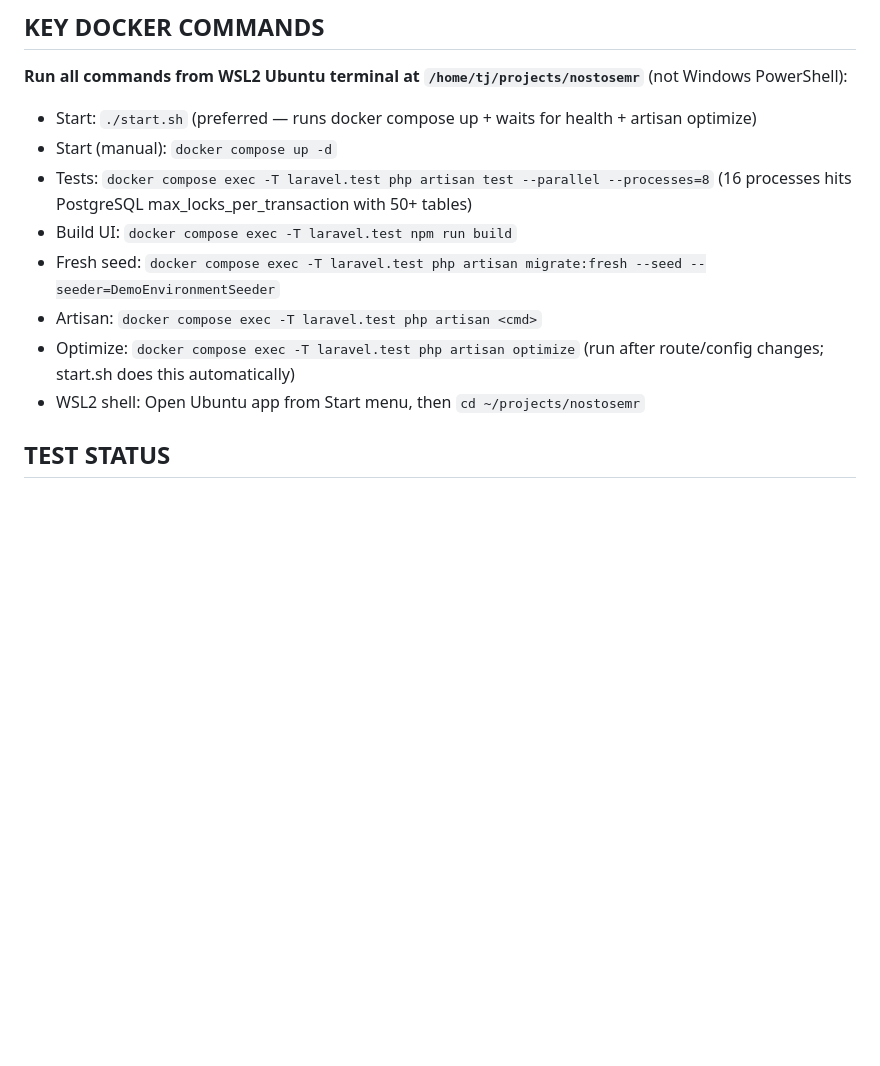
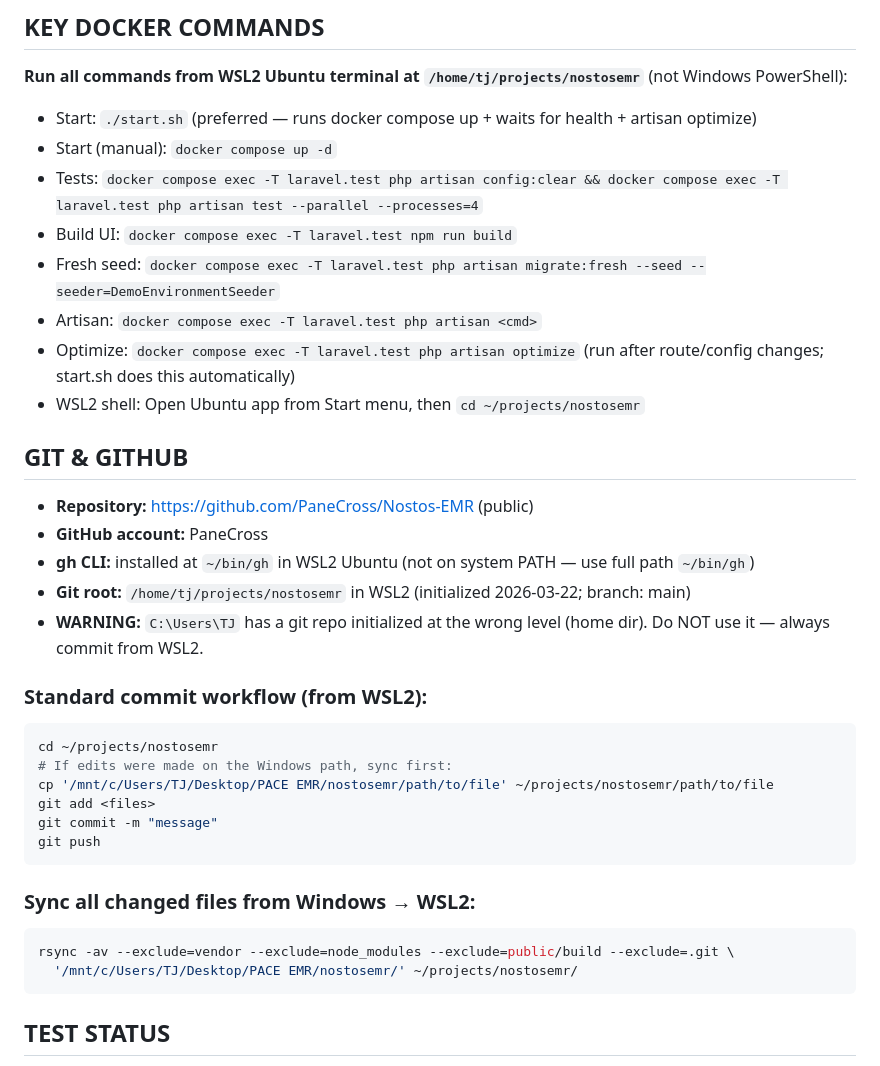
Before and after one commit to PaneCross/Nostos-EMR, a Markdown page: CLAUDE.md, the part around the change. GitHub-like rendering; blank space fills up the shorter version.

Commit message:
docs: add git/GitHub workflow + config cache CSRF fix to CLAUDE.md
- GIT & GITHUB section: repo URL, gh CLI location, commit workflow, sync commands
- KEY DOCKER COMMANDS: updated test command to include config:clear before test run
- KNOWN ISSUES: config cache baking APP_ENV=local causes 419 on all POST/PATCH tests
- Session log: billing nav fixes, Revenue Integrity rewrite, ComingSoonBannerTest fix

Co-Authored-By: Claude Sonnet 4.6 <noreply@anthropic.com>

````diff
--- a/CLAUDE.md
+++ b/CLAUDE.md
@@ -541,12 +541,35 @@ Rules (enforced going forward — audit ran 2026-03-14, all gaps patched):
 **Run all commands from WSL2 Ubuntu terminal at `/home/tj/projects/nostosemr`** (not Windows PowerShell):
 - Start:       `./start.sh`  (preferred — runs docker compose up + waits for health + artisan optimize)
 - Start (manual): `docker compose up -d`
-- Tests:       `docker compose exec -T laravel.test php artisan test --parallel --processes=8`  (16 processes hits PostgreSQL max_locks_per_transaction with 50+ tables)
+- Tests:       `docker compose exec -T laravel.test php artisan config:clear && docker compose exec -T laravel.test php artisan test --parallel --processes=4`
 - Build UI:    `docker compose exec -T laravel.test npm run build`
 - Fresh seed:  `docker compose exec -T laravel.test php artisan migrate:fresh --seed --seeder=DemoEnvironmentSeeder`
 - Artisan:     `docker compose exec -T laravel.test php artisan <cmd>`
 - Optimize:    `docker compose exec -T laravel.test php artisan optimize`  (run after route/config changes; start.sh does this automatically)
 - WSL2 shell:  Open Ubuntu app from Start menu, then `cd ~/projects/nostosemr`
+
+## GIT & GITHUB
+- **Repository:** https://github.com/PaneCross/Nostos-EMR (public)
+- **GitHub account:** PaneCross
+- **gh CLI:** installed at `~/bin/gh` in WSL2 Ubuntu (not on system PATH — use full path `~/bin/gh`)
+- **Git root:** `/home/tj/projects/nostosemr` in WSL2 (initialized 2026-03-22; branch: main)
+- **WARNING:** `C:\Users\TJ` has a git repo initialized at the wrong level (home dir). Do NOT use it — always commit from WSL2.
+
+### Standard commit workflow (from WSL2):
+```bash
+cd ~/projects/nostosemr
+# If edits were made on the Windows path, sync first:
+cp '/mnt/c/Users/TJ/Desktop/PACE EMR/nostosemr/path/to/file' ~/projects/nostosemr/path/to/file
+git add <files>
+git commit -m "message"
+git push
+```
+
+### Sync all changed files from Windows → WSL2:
+```bash
+rsync -av --exclude=vendor --exclude=node_modules --exclude=public/build --exclude=.git \
+  '/mnt/c/Users/TJ/Desktop/PACE EMR/nostosemr/' ~/projects/nostosemr/
+```
 
 ## TEST STATUS
 - [2026-03-14] Phase 0 audit — 291 passing, 0 failing (64 deprecations, 78 PHPUnit deprecations — non-blocking)
````
